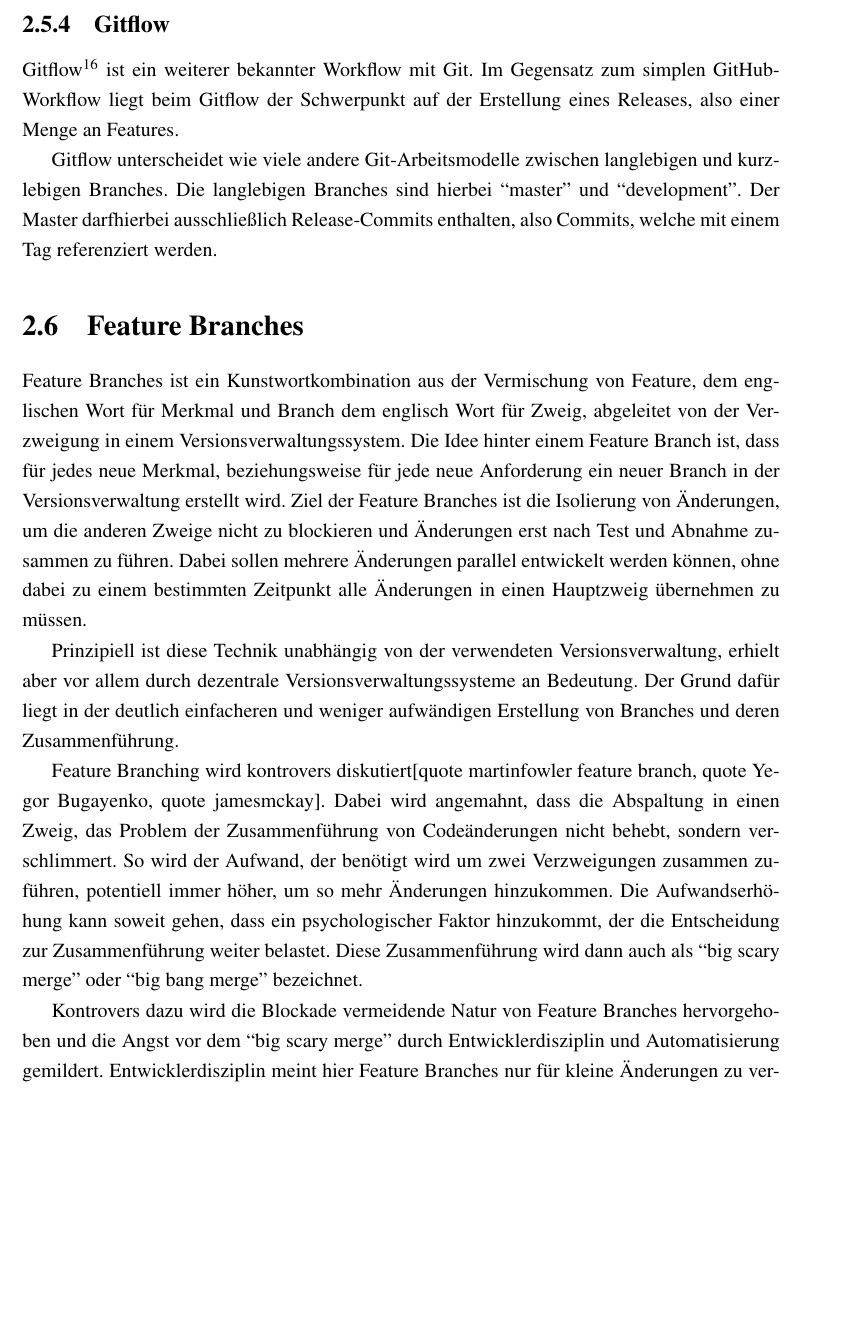
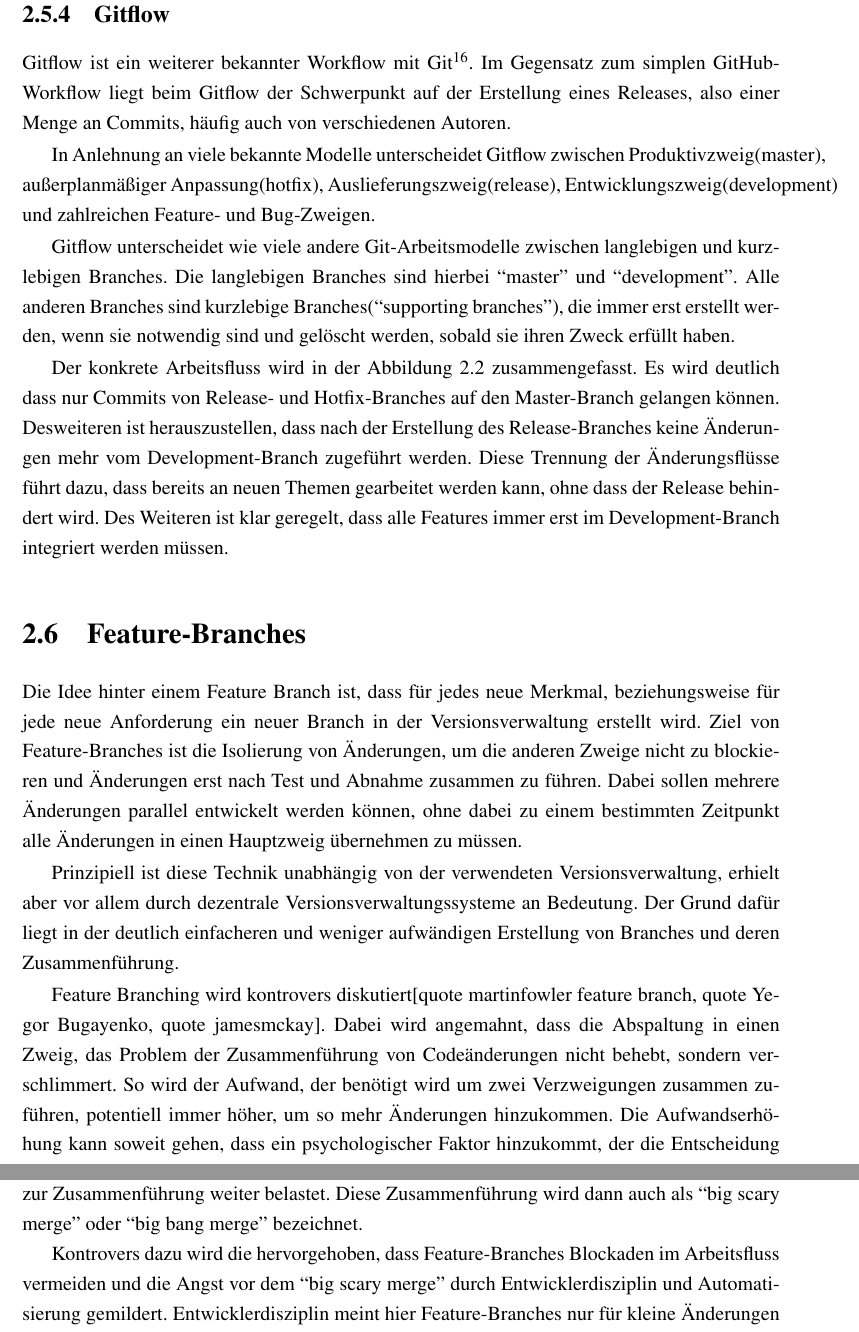
Before and after one commit to falk-graeser/master-thesis, a LaTeX thesis (tex/master-thesis.tex, which reads tex/content/2-Problemanalyse.tex): part of page 19 of 28 before the commit and two parts of pages 19 and 21 of 30 after it, the two joined at a grey line, cut so that both start at the same text, the shorter picture padded with empty space. Compiled offline with pdfLaTeX.

Commit message:
finish git-flow section

```diff
--- a/tex/content/2-Problemanalyse.tex
+++ b/tex/content/2-Problemanalyse.tex
@@ -222,10 +222,9 @@
 
 \subsection{Gitflow}
 
-Gitflow\footcite{nvie-git-branch-model} ist ein weiterer bekannter Workflow mit Git. Im Gegensatz zum simplen GitHub-Workflow liegt beim Gitflow der Schwerpunkt auf der Erstellung eines Releases, also einer Menge an Features.
+Gitflow ist ein weiterer bekannter Workflow mit Git\footcite{nvie-git-branch-model}. Im Gegensatz zum simplen GitHub-Workflow liegt beim Gitflow der Schwerpunkt auf der Erstellung eines Releases, also einer Menge an Commits, häufig auch von verschiedenen Autoren.
 
-Gitflow unterscheidet wie viele andere Git-Arbeitsmodelle zwischen langlebigen und kurzlebigen Branches. Die langlebigen Branches sind hierbei ``master'' und ``development''. Der Master darfhierbei ausschließlich Release-Commits enthalten, also Commits, welche mit einem Tag referenziert werden.
+In Anlehnung an viele bekannte Modelle unterscheidet Gitflow zwischen Produktivzweig(master), außerplanmäßiger Anpassung(hotfix), Auslieferungszweig(release), Entwicklungszweig(development) und zahlreichen Feature- und Bug-Zweigen.
 
-\section{Feature Branches}
+Gitflow unterscheidet wie viele andere Git-Arbeitsmodelle zwischen langlebigen und kurzlebigen Branches. Die langlebigen Branches sind hierbei ``master'' und ``development''. Alle anderen Branches sind kurzlebige Branches(``supporting branches''), die immer erst erstellt werden, wenn sie notwendig sind und gelöscht werden, sobald sie ihren Zweck erfüllt haben.
 
-Feature Branches ist ein Kunstwortkombination aus der Vermischung von Feature, dem englischen Wort für Merkmal und Branch dem englisch Wort für Zweig, abgeleitet von der Verzweigung in einem Versionsverwaltungssystem. Die Idee hinter einem Feature Branch ist, dass für jedes neue Merkmal, beziehungsweise für jede neue Anforderung ein neuer Branch in der Versionsverwaltung erstellt wird. Ziel der Feature Branches ist die Isolierung von Änderungen, um die anderen Zweige nicht zu blockieren und Änderungen erst nach Test und Abnahme zusammen zu führen. Dabei sollen mehrere Änderungen parallel entwickelt werden können, ohne dabei zu einem bestimmten Zeitpunkt alle Änderungen in einen Hauptzweig übernehmen zu müssen.
@@ -232,8 +238,13 @@
+  \label{git-flow}
+\end{figure}
+Der konkrete Arbeitsfluss wird in der Abbildung~\ref{git-flow} zusammengefasst. Es wird deutlich dass nur Commits von Release- und Hotfix-Branches auf den Master-Branch gelangen können. Desweiteren ist herauszustellen, dass nach der Erstellung des Release-Branches keine Änderungen mehr vom Development-Branch zugeführt werden. Diese Trennung der Änderungsflüsse führt dazu, dass bereits an neuen Themen gearbeitet werden kann, ohne dass der Release behindert wird. Des Weiteren ist klar geregelt, dass alle Features immer erst im Development-Branch integriert werden müssen.
+
+\section{Feature-Branches}
+
+Die Idee hinter einem Feature Branch ist, dass für jedes neue Merkmal, beziehungsweise für jede neue Anforderung ein neuer Branch in der Versionsverwaltung erstellt wird. Ziel von Feature-Branches ist die Isolierung von Änderungen, um die anderen Zweige nicht zu blockieren und Änderungen erst nach Test und Abnahme zusammen zu führen. Dabei sollen mehrere Änderungen parallel entwickelt werden können, ohne dabei zu einem bestimmten Zeitpunkt alle Änderungen in einen Hauptzweig übernehmen zu müssen.
 
 Prinzipiell ist diese Technik unabhängig von der verwendeten Versionsverwaltung, erhielt aber vor allem durch dezentrale Versionsverwaltungssysteme an Bedeutung. Der Grund dafür liegt in der deutlich einfacheren und weniger aufwändigen Erstellung von Branches und deren Zusammenführung.
 
 Feature Branching wird kontrovers diskutiert[quote martinfowler feature branch, quote Yegor Bugayenko, quote jamesmckay]. Dabei wird angemahnt, dass die Abspaltung in einen Zweig, das Problem der Zusammenführung von Codeänderungen nicht behebt, sondern verschlimmert. So wird der Aufwand, der benötigt wird um zwei Verzweigungen zusammen zuführen, potentiell immer höher, um so mehr Änderungen hinzukommen. Die Aufwandserhöhung kann soweit gehen, dass ein psychologischer Faktor hinzukommt, der die Entscheidung zur Zusammenführung weiter belastet. Diese Zusammenführung wird dann auch als ``big scary merge'' oder ``big bang merge'' bezeichnet.
 
-Kontrovers dazu wird die Blockade vermeidende Natur von Feature Branches hervorgehoben und die Angst vor dem ``big scary merge'' durch Entwicklerdisziplin und Automatisierung gemildert. Entwicklerdisziplin meint hier Feature Branches nur für kleine Änderungen zu verwenden und durch Hilfe von Automatisierung schnelle Rückmeldung über die Codequalität zu erhalten. Des Weiteren werden durch moderne ``pull based''[quote github about pull requests] Verzweigungsstratgien Entwickler dazu angehalten Codeprüfungen durch andere Entwickler einzufordern. Diese Lösungsstrategien werden in Kapitel~\ref{ch:visu_meth} weiterführend betrachtet.
-
-\section{Visualisierung von Graphen}
+Kontrovers dazu wird die hervorgehoben, dass Feature-Branches Blockaden im Arbeitsfluss vermeiden und die Angst vor dem ``big scary merge'' durch Entwicklerdisziplin und Automatisierung gemildert. Entwicklerdisziplin meint hier Feature-Branches nur für kleine Änderungen zu verwenden und durch Hilfe von Automatisierung schnelle Rückmeldung über die Codequalität zu erhalten. Des Weiteren werden durch moderne ``pull based''[quote github about pull requests] Verzweigungsstratgien Entwickler dazu angehalten Codeprüfungen durch andere Entwickler einzufordern. Diese Lösungsstrategien werden in Kapitel~\ref{ch:visu_meth} weiterführend betrachtet.
```
Also changed, not shown: tex/content/3-Visualiserung-und-Methodiken.tex (+2 -0 lines), tex/content/2-Problemanalyse.tex (11 more changed lines).
